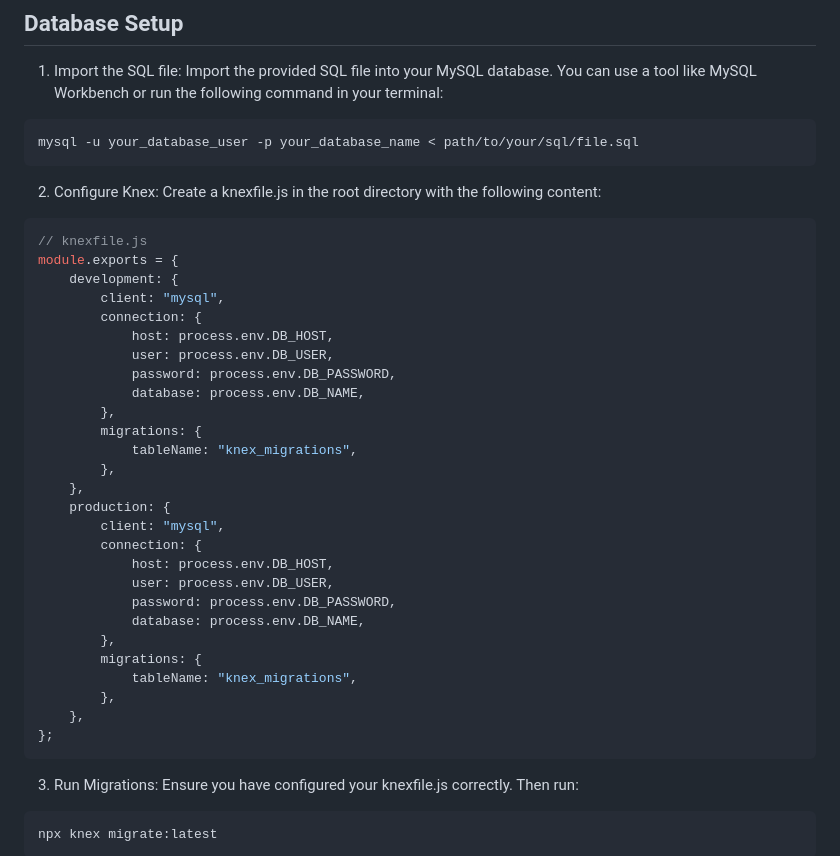
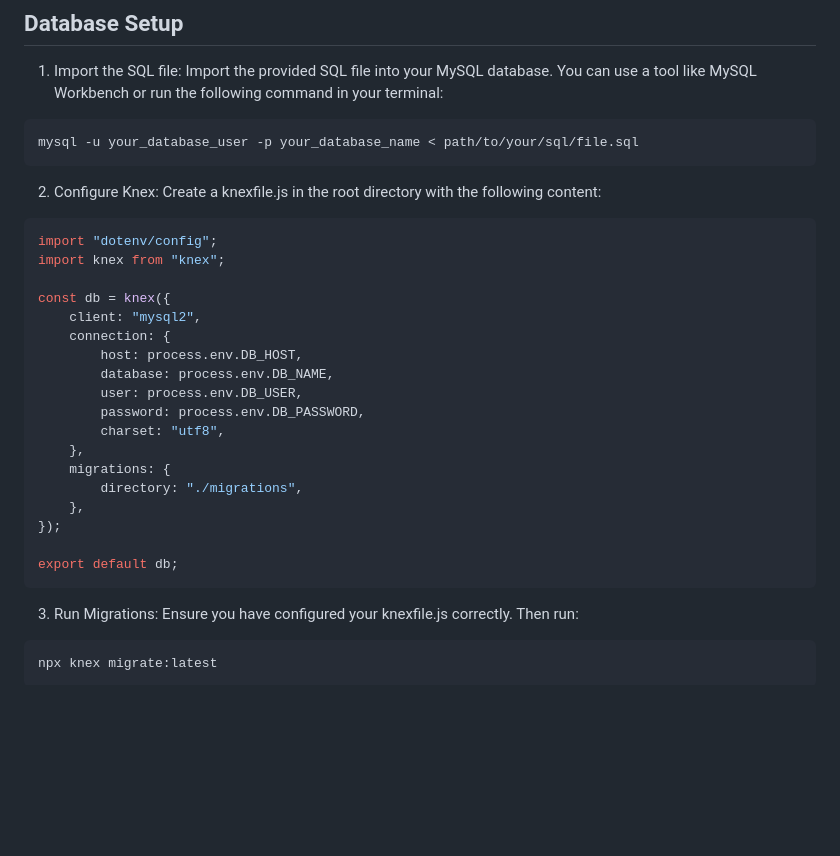
Before and after one commit to Lindsay-Renna/lindsay-renna-capstone-api, a Markdown page: README.md, the part around the change. GitHub-like rendering; blank space fills up the shorter version.

````diff
--- a/README.md
+++ b/README.md
@@ -198,33 +198,24 @@ mysql -u your_database_user -p your_database_name < path/to/your/sql/file.sql
 2. Configure Knex: Create a knexfile.js in the root directory with the following content:
 
 ```js
-// knexfile.js
-module.exports = {
-	development: {
-		client: "mysql",
-		connection: {
-			host: process.env.DB_HOST,
-			user: process.env.DB_USER,
-			password: process.env.DB_PASSWORD,
-			database: process.env.DB_NAME,
-		},
-		migrations: {
-			tableName: "knex_migrations",
-		},
+import "dotenv/config";
+import knex from "knex";
+
+const db = knex({
+	client: "mysql2",
+	connection: {
+		host: process.env.DB_HOST,
+		database: process.env.DB_NAME,
+		user: process.env.DB_USER,
+		password: process.env.DB_PASSWORD,
+		charset: "utf8",
 	},
-	production: {
-		client: "mysql",
-		connection: {
-			host: process.env.DB_HOST,
-			user: process.env.DB_USER,
-			password: process.env.DB_PASSWORD,
-			database: process.env.DB_NAME,
-		},
-		migrations: {
-			tableName: "knex_migrations",
-		},
+	migrations: {
+		directory: "./migrations",
 	},
-};
+});
+
+export default db;
 ```
 
 3. Run Migrations: Ensure you have configured your knexfile.js correctly. Then run:
````
